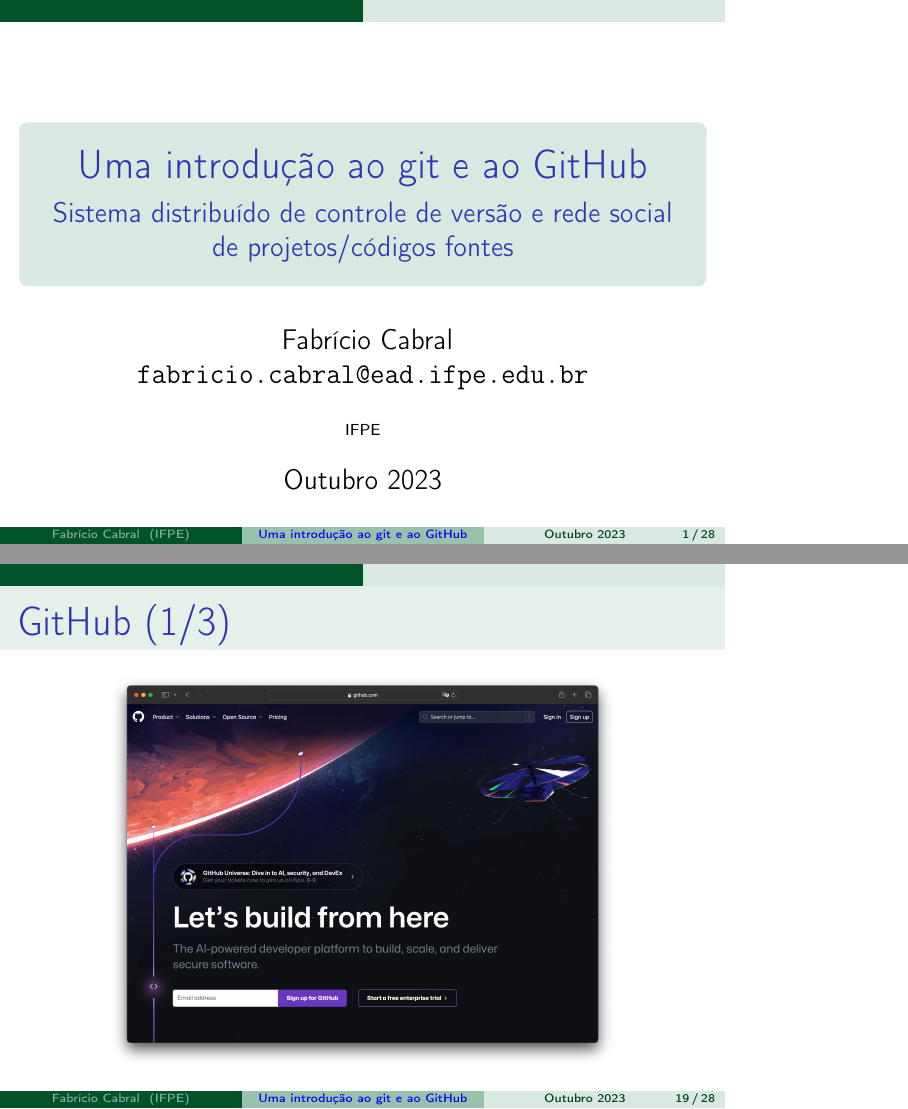
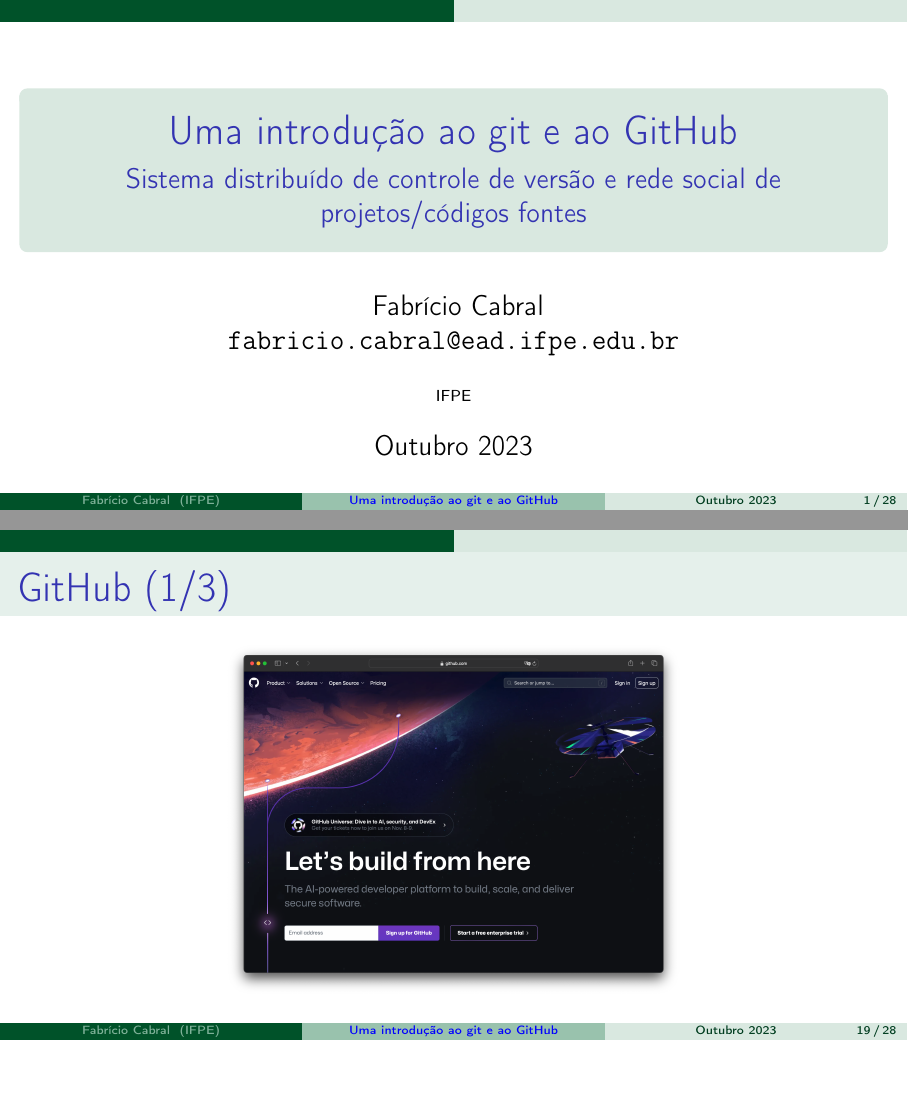
Before and after one commit to fabriciofx/mtc, LaTeX slides (atividade6/introducao-git.tex): pages 1 and 20 of 29, joined at a grey line, the shorter picture padded with empty space. Compiled offline with pdfLaTeX.

Commit message:
Muda o ratio dos slides para 16:9

```diff
--- a/atividade6/introducao-git.tex
+++ b/atividade6/introducao-git.tex
@@ -1,4 +1,4 @@
-\documentclass[14pt]{beamer}
+\documentclass[aspectratio=169,14pt]{beamer}
 
 % ---
 % Pacotes fundamentais
@@ -425,7 +425,7 @@
 \begin{frame}{GitHub (1/3)}
     \begin{figure}
         \centering
-        \includegraphics[width=9cm]{github.png}
+        \includegraphics[width=8cm]{github.png}
     \end{figure}
 \end{frame}
 
```
Also changed, not shown: atividade6/introducao-git.pdf.
